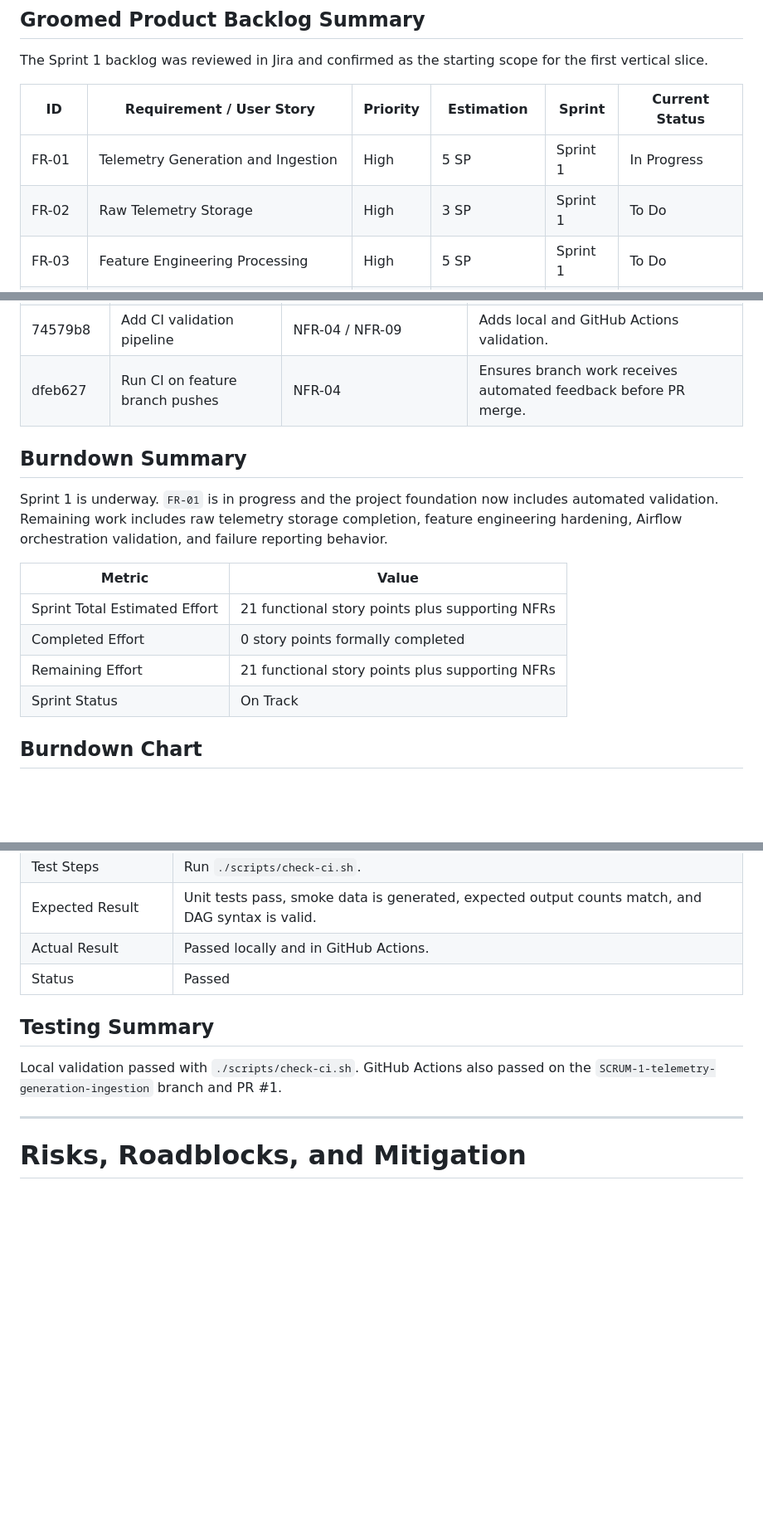
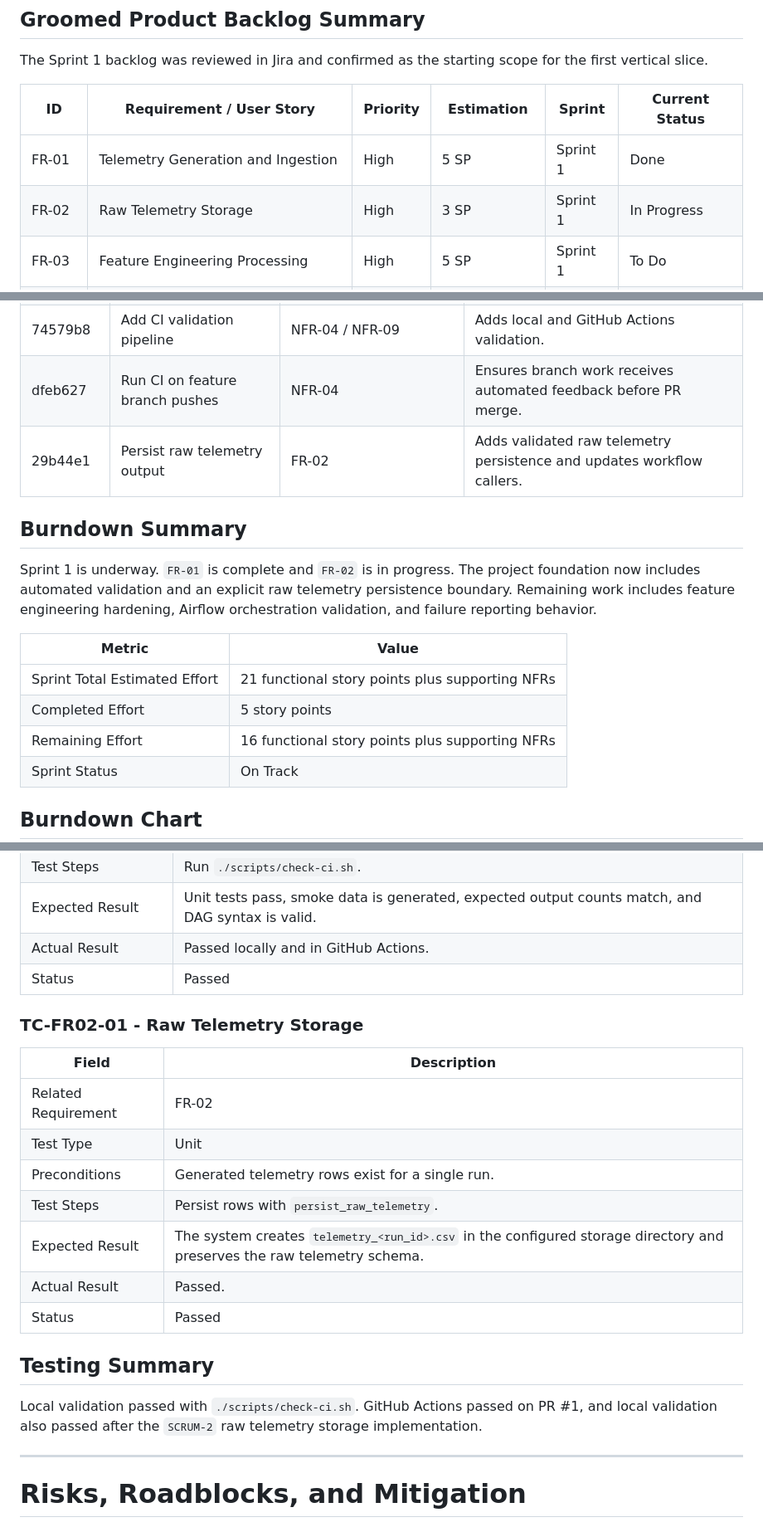
Before and after one commit to swevazquez/SentinelOpsProject, a Markdown page: docs/reports/week-01-progress-report.md, 3 parts joined by grey strips. Shown at 83% size. Drawn GitHub-style; blank space fills up the shorter version.

Commit message:
SCRUM-2 Update weekly report evidence

```diff
--- a/docs/reports/week-01-progress-report.md
+++ b/docs/reports/week-01-progress-report.md
@@ -30,8 +30,8 @@ The Sprint 1 backlog was reviewed in Jira and confirmed as the starting scope fo
 
 | ID | Requirement / User Story | Priority | Estimation | Sprint | Current Status |
 |---|---|---|---|---|---|
-| FR-01 | Telemetry Generation and Ingestion | High | 5 SP | Sprint 1 | In Progress |
-| FR-02 | Raw Telemetry Storage | High | 3 SP | Sprint 1 | To Do |
+| FR-01 | Telemetry Generation and Ingestion | High | 5 SP | Sprint 1 | Done |
+| FR-02 | Raw Telemetry Storage | High | 3 SP | Sprint 1 | In Progress |
 | FR-03 | Feature Engineering Processing | High | 5 SP | Sprint 1 | To Do |
 | FR-04 | Workflow Orchestration | High | 8 SP | Sprint 1 | To Do |
 | NFR-01 | Failed Workflow Detection and Reporting | High | Not estimated | Sprint 1 | To Do |
@@ -117,16 +118,17 @@ Key contributions include:
 | d2a174c | Configure telemetry asset generation | FR-01 | Adds configured representative telemetry input. |
 | 74579b8 | Add CI validation pipeline | NFR-04 / NFR-09 | Adds local and GitHub Actions validation. |
 | dfeb627 | Run CI on feature branch pushes | NFR-04 | Ensures branch work receives automated feedback before PR merge. |
+| 29b44e1 | Persist raw telemetry output | FR-02 | Adds validated raw telemetry persistence and updates workflow callers. |
 
 ## Burndown Summary
 
-Sprint 1 is underway. `FR-01` is in progress and the project foundation now includes automated validation. Remaining work includes raw telemetry storage completion, feature engineering hardening, Airflow orchestration validation, and failure reporting behavior.
+Sprint 1 is underway. `FR-01` is complete and `FR-02` is in progress. The project foundation now includes automated validation and an explicit raw telemetry persistence boundary. Remaining work includes feature engineering hardening, Airflow orchestration validation, and failure reporting behavior.
 
 | Metric | Value |
 |---|---|
 | Sprint Total Estimated Effort | 21 functional story points plus supporting NFRs |
-| Completed Effort | 0 story points formally completed |
-| Remaining Effort | 21 functional story points plus supporting NFRs |
+| Completed Effort | 5 story points |
+| Remaining Effort | 16 functional story points plus supporting NFRs |
 | Sprint Status | On Track |
 
 ## Burndown Chart
@@ -177,9 +181,21 @@ Automated testing was expanded and connected to CI. The project now has unit cov
 | Actual Result | Passed locally and in GitHub Actions. |
 | Status | Passed |
 
+### TC-FR02-01 - Raw Telemetry Storage
+
+| Field | Description |
+|---|---|
+| Related Requirement | FR-02 |
+| Test Type | Unit |
+| Preconditions | Generated telemetry rows exist for a single run. |
+| Test Steps | Persist rows with `persist_raw_telemetry`. |
+| Expected Result | The system creates `telemetry_<run_id>.csv` in the configured storage directory and preserves the raw telemetry schema. |
+| Actual Result | Passed. |
+| Status | Passed |
+
 ## Testing Summary
 
-Local validation passed with `./scripts/check-ci.sh`. GitHub Actions also passed on the `SCRUM-1-telemetry-generation-ingestion` branch and PR #1.
+Local validation passed with `./scripts/check-ci.sh`. GitHub Actions passed on PR #1, and local validation also passed after the `SCRUM-2` raw telemetry storage implementation.
 
 ---
 
```
Also changed, not shown: other parts of docs/reports/week-01-progress-report.md (+7 -4 lines).
